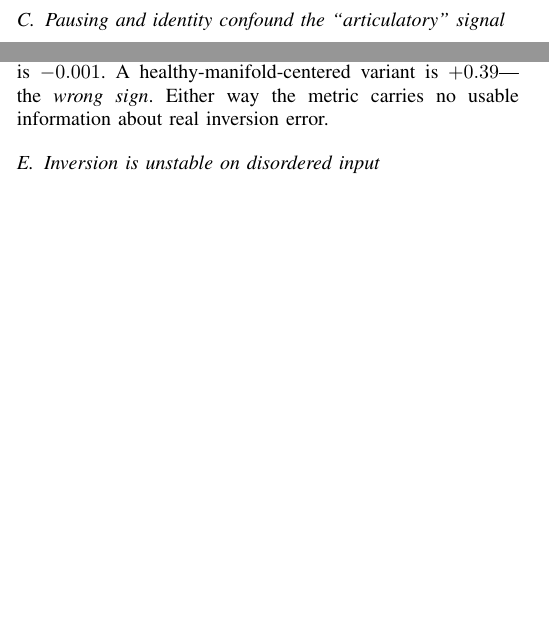
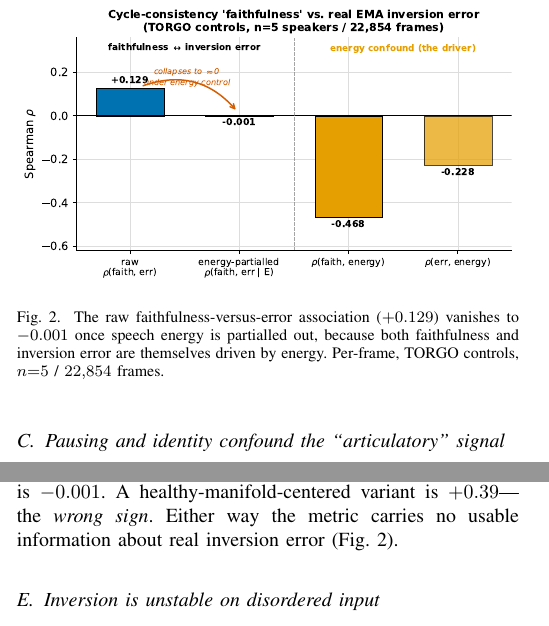
Before and after one commit to ShAuRyA-Noodle/dysarthria-severity-wavlm, a LaTeX paper (paper/veritas/silcon_ieee.tex): two parts of the columns of page 2 of 3, joined at a grey line, cut at the place of the change, the shorter picture padded with empty space. Compiled offline with pdfLaTeX.

Commit message:
paper(veritas): add cycle-consistency figure to IEEE paper (all 3 result graphs)
IEEE Paper A now includes all three real result figures (fig1 within-vs-LOCO, fig2 leakage, fig3 cycle-consistency energy artifact) + 2 tables. ~5pp, under the 6pp IEEE limit.

Co-Authored-By: Claude Opus 4.8 <noreply@anthropic.com>

```diff
--- a/paper/veritas/silcon_ieee.tex
+++ b/paper/veritas/silcon_ieee.tex
@@ -198,7 +198,17 @@ the raw pooled Spearman is $+0.129$ but is a \emph{speech-energy artifact}
 ($\rho_{\text{faith,energy}}{=}{-}0.468$); the \emph{energy-controlled partial
 Spearman} is $-0.001$. A healthy-manifold-centered variant is $+0.39$---the
 \emph{wrong sign}. Either way the metric carries no usable information about real
-inversion error.
+inversion error (Fig.~\ref{fig:cyc}).
+
+\begin{figure}[t]
+\centering
+\includegraphics[width=\columnwidth]{fig3_cycle_consistency.pdf}
+\caption{The raw faithfulness-versus-error association ($+0.129$) vanishes to
+$-0.001$ once speech energy is partialled out, because both faithfulness and
+inversion error are themselves driven by energy. Per-frame, TORGO controls,
+$n{=}5$ / $22{,}854$ frames.}
+\label{fig:cyc}
+\end{figure}
 
 \subsection{Inversion is unstable on disordered input}
 Kinematic features (tongue range, velocity) derived from SSL inversion do
```
